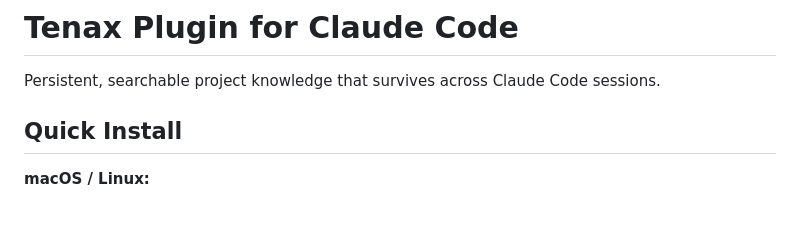
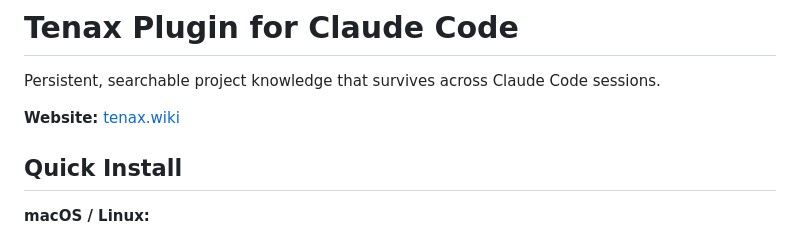
Before and after one commit to Rab-crypto/tenax, a Markdown page: README.md, the part around the change. GitHub-like rendering; blank space fills up the shorter version.

```diff
--- a/README.md
+++ b/README.md
@@ -1,6 +1,8 @@
 # Tenax Plugin for Claude Code
 
 Persistent, searchable project knowledge that survives across Claude Code sessions.
+
+**Website:** [tenax.wiki](https://tenax.wiki)
 
 ## Quick Install
 
```
Also changed, not shown: BLOG.md (added, +86 -0 lines).
